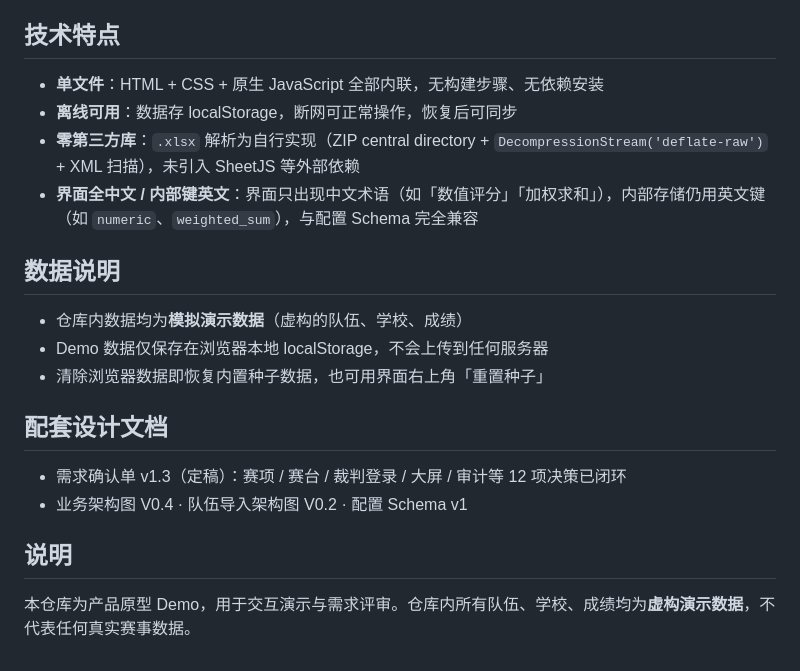
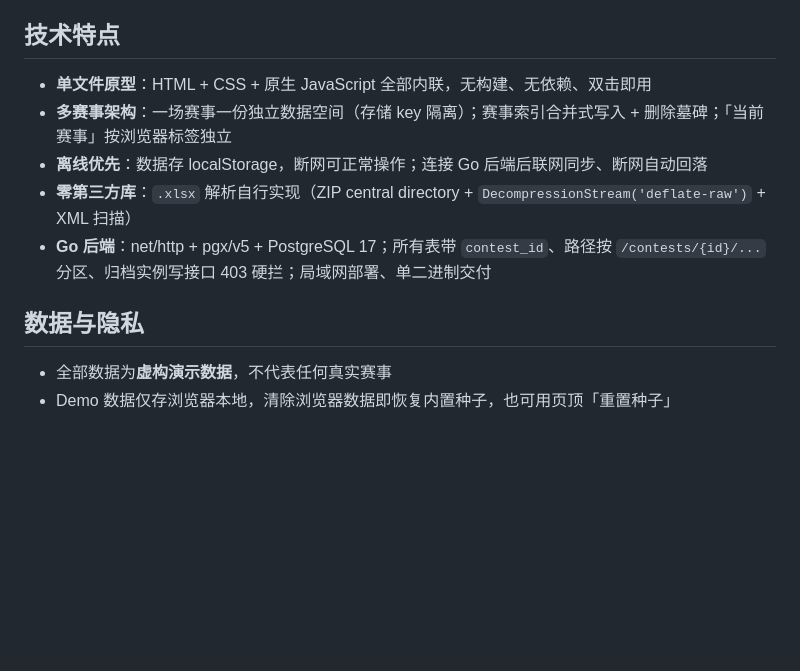
Before and after one commit to jialangli/comptition-score-system, a Markdown page: README.md, the part around one of its changes. GitHub-like rendering; blank space fills up the shorter version.

Commit message:
README 重写：反映多赛事版后台 demo / 平板端 wireframe / Go 后端现状，更新在线预览链接

```diff
--- a/README.md
+++ b/README.md
@@ -27,22 +52,13 @@ BrainCo（强脑科技）赛事评分系统的**后台管理端**交互原型。
 
 ## 技术特点
 
-- **单文件**：HTML + CSS + 原生 JavaScript 全部内联，无构建步骤、无依赖安装
-- **离线可用**：数据存 localStorage，断网可正常操作，恢复后可同步
-- **零第三方库**：`.xlsx` 解析为自行实现（ZIP central directory + `DecompressionStream('deflate-raw')` + XML 扫描），未引入 SheetJS 等外部依赖
-- **界面全中文 / 内部键英文**：界面只出现中文术语（如「数值评分」「加权求和」），内部存储仍用英文键（如 `numeric`、`weighted_sum`），与配置 Schema 完全兼容
+- **单文件原型**：HTML + CSS + 原生 JavaScript 全部内联，无构建、无依赖、双击即用
+- **多赛事架构**：一场赛事一份独立数据空间（存储 key 隔离）；赛事索引合并式写入 + 删除墓碑；「当前赛事」按浏览器标签独立
+- **离线优先**：数据存 localStorage，断网可正常操作；连接 Go 后端后联网同步、断网自动回落
+- **零第三方库**：`.xlsx` 解析自行实现（ZIP central directory + `DecompressionStream('deflate-raw')` + XML 扫描）
+- **Go 后端**：net/http + pgx/v5 + PostgreSQL 17；所有表带 `contest_id`、路径按 `/contests/{id}/...` 分区、归档实例写接口 403 硬拦；局域网部署、单二进制交付
 
-## 数据说明
+## 数据与隐私
 
-- 仓库内数据均为**模拟演示数据**（虚构的队伍、学校、成绩）
-- Demo 数据仅保存在浏览器本地 localStorage，不会上传到任何服务器
-- 清除浏览器数据即恢复内置种子数据，也可用界面右上角「重置种子」
-
-## 配套设计文档
-
-- 需求确认单 v1.3（定稿）：赛项 / 赛台 / 裁判登录 / 大屏 / 审计等 12 项决策已闭环
-- 业务架构图 V0.4 · 队伍导入架构图 V0.2 · 配置 Schema v1
-
-## 说明
-
-本仓库为产品原型 Demo，用于交互演示与需求评审。仓库内所有队伍、学校、成绩均为**虚构演示数据**，不代表任何真实赛事数据。
+- 全部数据为**虚构演示数据**，不代表任何真实赛事
+- Demo 数据仅存浏览器本地，清除浏览器数据即恢复内置种子，也可用页顶「重置种子」
```
Also changed, not shown: other parts of README.md (+42 -17 lines).
